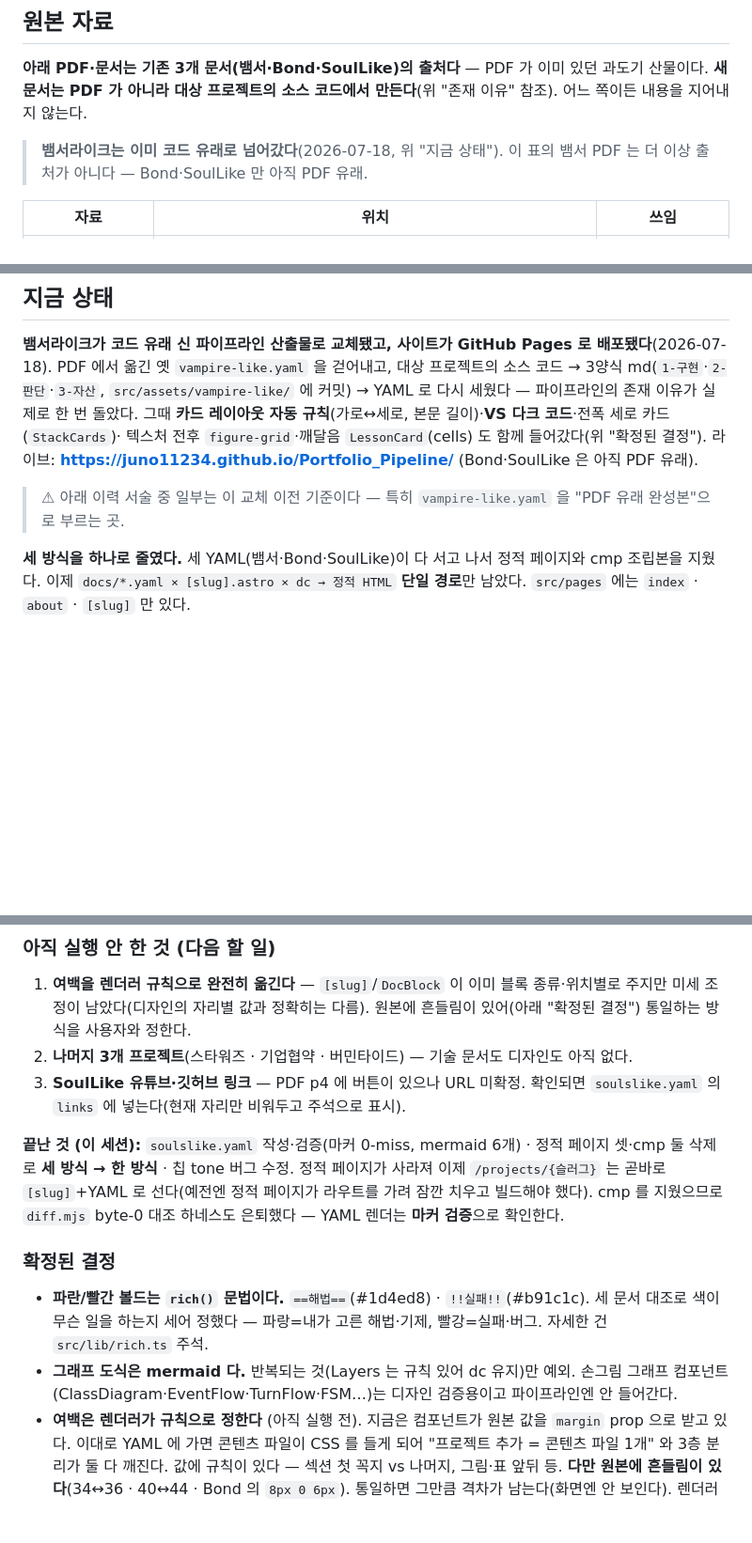
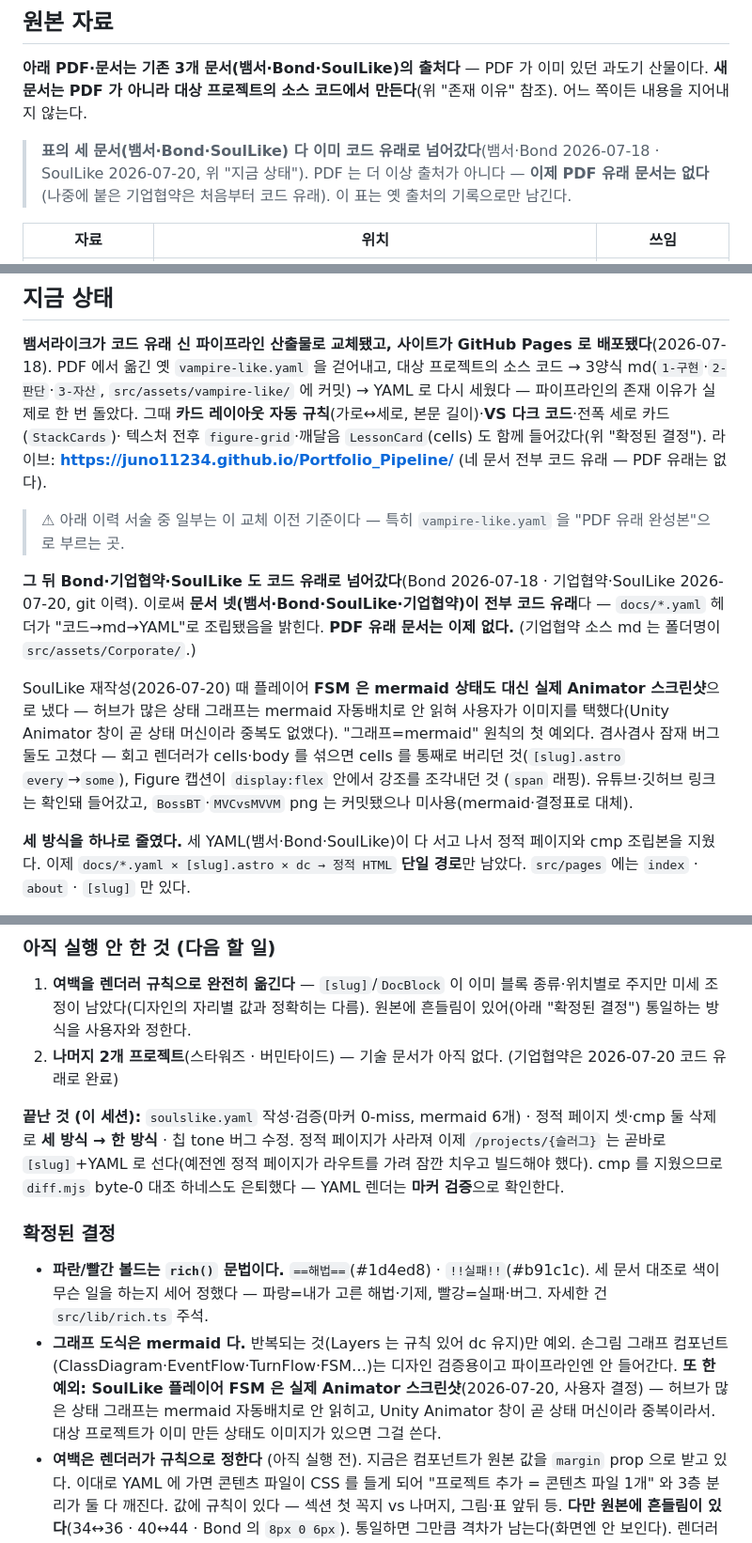
Before and after one commit to juno11234/Portfolio_Pipeline, a Markdown page: CLAUDE.md, 3 parts joined by grey strips. Shown at 94% size. Rendered like a GitHub page; blank space fills up the shorter version.

Commit message:
docs: CLAUDE.md 상태 최신화 — 문서 넷 전부 코드 유래·남은 2개(스타워즈·버민타이드) 반영
옛 문구가 'Bond·SoulLike 만 아직 PDF 유래'·'기업협약 미완'으로 낡아 있었다.
리포 실제 상태로 정정 — 네 yaml 헤더 모두 코드→md→YAML, git 이력 확인.

- 뱀서·Bond 2026-07-18 · 기업협약·SoulLike 2026-07-20 코드 유래 전환. PDF 유래 문서 이제 없음
- 나머지 3개 → 2개(스타워즈·버민타이드). 기업협약(hammer.yaml, 소스 md 는 assets/Corporate/) 완료
- SoulLike FSM=Animator 이미지(그래프=mermaid 의 첫 예외)·회고/캡션 렌더 버그 수정 기록

Co-Authored-By: Claude Opus 4.8 <noreply@anthropic.com>

```diff
--- a/CLAUDE.md
+++ b/CLAUDE.md
@@ -110,7 +110,7 @@ import { z } from 'astro/zod';               // zod 직접 설치 아님
 
 **아래 PDF·문서는 기존 3개 문서(뱀서·Bond·SoulLike)의 출처다** — PDF 가 이미 있던 과도기 산물이다.
 **새 문서는 PDF 가 아니라 대상 프로젝트의 소스 코드에서 만든다**(위 "존재 이유" 참조). 어느 쪽이든 내용을 지어내지 않는다.
-> **뱀서라이크는 이미 코드 유래로 넘어갔다**(2026-07-18, 위 "지금 상태"). 이 표의 뱀서 PDF 는 더 이상 출처가 아니다 — Bond·SoulLike 만 아직 PDF 유래.
+> **표의 세 문서(뱀서·Bond·SoulLike) 다 이미 코드 유래로 넘어갔다**(뱀서·Bond 2026-07-18 · SoulLike 2026-07-20, 위 "지금 상태"). PDF 는 더 이상 출처가 아니다 — **이제 PDF 유래 문서는 없다**(나중에 붙은 기업협약은 처음부터 코드 유래). 이 표는 옛 출처의 기록으로만 남긴다.
 
 | 자료 | 위치 | 쓰임 |
 | --- | --- | --- |
@@ -233,8 +233,18 @@ PDF 에서 옮긴 옛 `vampire-like.yaml` 을 걷어내고, 대상 프로젝트
 `src/assets/vampire-like/` 에 커밋) → YAML 로 다시 세웠다 — 파이프라인의 존재 이유가 실제로 한 번 돌았다.
 그때 **카드 레이아웃 자동 규칙**(가로↔세로, 본문 길이)·**VS 다크 코드**·전폭 세로 카드(`StackCards`)·
 텍스처 전후 `figure-grid`·깨달음 `LessonCard`(cells) 도 함께 들어갔다(위 "확정된 결정").
-라이브: **https://juno11234.github.io/Portfolio_Pipeline/** (Bond·SoulLike 은 아직 PDF 유래).
+라이브: **https://juno11234.github.io/Portfolio_Pipeline/** (네 문서 전부 코드 유래 — PDF 유래는 없다).
 > ⚠ 아래 이력 서술 중 일부는 이 교체 이전 기준이다 — 특히 `vampire-like.yaml` 을 "PDF 유래 완성본"으로 부르는 곳.
+
+**그 뒤 Bond·기업협약·SoulLike 도 코드 유래로 넘어갔다**(Bond 2026-07-18 · 기업협약·SoulLike 2026-07-20, git 이력).
+이로써 **문서 넷(뱀서·Bond·SoulLike·기업협약)이 전부 코드 유래**다 — `docs/*.yaml` 헤더가 "코드→md→YAML"로 조립됐음을
+밝힌다. **PDF 유래 문서는 이제 없다.** (기업협약 소스 md 는 폴더명이 `src/assets/Corporate/`.)
+
+SoulLike 재작성(2026-07-20) 때 플레이어 **FSM 은 mermaid 상태도 대신 실제 Animator 스크린샷**으로 냈다 — 허브가
+많은 상태 그래프는 mermaid 자동배치로 안 읽혀 사용자가 이미지를 택했다(Unity Animator 창이 곧 상태 머신이라 중복도
+없앴다). "그래프=mermaid" 원칙의 첫 예외다. 겸사겸사 잠재 버그 둘도 고쳤다 — 회고 렌더러가 cells·body 를 섞으면
+cells 를 통째로 버리던 것(`[slug].astro` `every`→`some`), Figure 캡션이 `display:flex` 안에서 강조를 조각내던 것
+(`span` 래핑). 유튜브·깃허브 링크는 확인돼 들어갔고, `BossBT`·`MVCvsMVVM` png 는 커밋됐으나 미사용(mermaid·결정표로 대체).
 
 **세 방식을 하나로 줄였다.** 세 YAML(뱀서·Bond·SoulLike)이 다 서고 나서 정적 페이지와 cmp 조립본을
 지웠다. 이제 `docs/*.yaml × [slug].astro × dc → 정적 HTML` **단일 경로**만 남았다.
@@ -398,9 +408,7 @@ dc 로 그리고 본문은 DocBlock 에 넘긴다.
 1. **여백을 렌더러 규칙으로 완전히 옮긴다** — `[slug]`/`DocBlock` 이 이미 블록 종류·위치별로 주지만
    미세 조정이 남았다(디자인의 자리별 값과 정확히는 다름). 원본에 흔들림이 있어(아래 "확정된 결정")
    통일하는 방식을 사용자와 정한다.
-2. **나머지 3개 프로젝트**(스타워즈 · 기업협약 · 버민타이드) — 기술 문서도 디자인도 아직 없다.
-3. **SoulLike 유튜브·깃허브 링크** — PDF p4 에 버튼이 있으나 URL 미확정. 확인되면 `soulslike.yaml`
-   의 `links` 에 넣는다(현재 자리만 비워두고 주석으로 표시).
+2. **나머지 2개 프로젝트**(스타워즈 · 버민타이드) — 기술 문서가 아직 없다. (기업협약은 2026-07-20 코드 유래로 완료)
 
 **끝난 것 (이 세션):** `soulslike.yaml` 작성·검증(마커 0-miss, mermaid 6개) · 정적 페이지 셋·cmp 둘 삭제로
 **세 방식 → 한 방식** · 칩 tone 버그 수정. 정적 페이지가 사라져 이제 `/projects/{슬러그}` 는 곧바로
@@ -414,6 +422,9 @@ dc 로 그리고 본문은 DocBlock 에 넘긴다.
   자세한 건 `src/lib/rich.ts` 주석.
 - **그래프 도식은 mermaid 다.** 반복되는 것(Layers 는 규칙 있어 dc 유지)만 예외. 손그림 그래프
   컴포넌트(ClassDiagram·EventFlow·TurnFlow·FSM…)는 디자인 검증용이고 파이프라인엔 안 들어간다.
+  **또 한 예외: SoulLike 플레이어 FSM 은 실제 Animator 스크린샷**(2026-07-20, 사용자 결정) — 허브가 많은
+  상태 그래프는 mermaid 자동배치로 안 읽히고, Unity Animator 창이 곧 상태 머신이라 중복이라서. 대상 프로젝트가
+  이미 만든 상태도 이미지가 있으면 그걸 쓴다.
 - **여백은 렌더러가 규칙으로 정한다** (아직 실행 전). 지금은 컴포넌트가 원본 값을 `margin`
   prop 으로 받고 있다. 이대로 YAML 에 가면 콘텐츠 파일이 CSS 를 들게 되어 "프로젝트 추가 =
   콘텐츠 파일 1개" 와 3층 분리가 둘 다 깨진다. 값에 규칙이 있다 — 섹션 첫 꼭지 vs 나머지,
```
Also changed, not shown: other parts of CLAUDE.md (+1 -1 lines).
